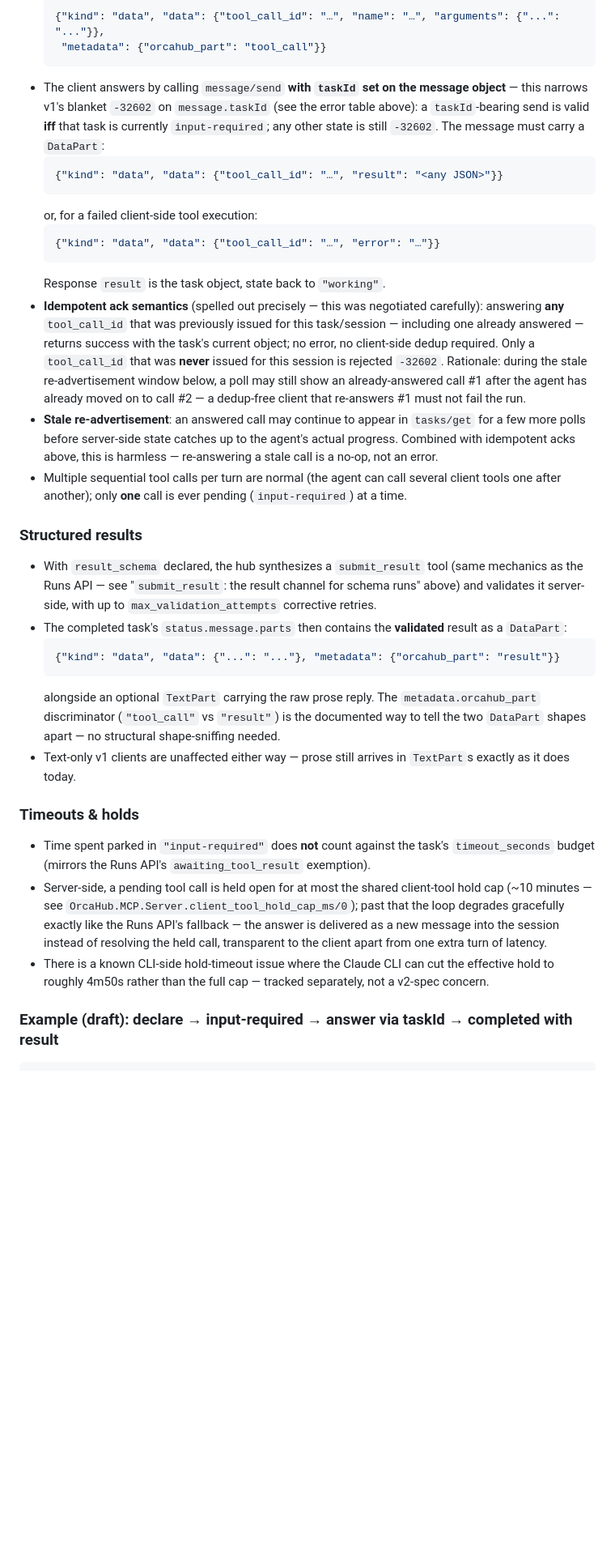
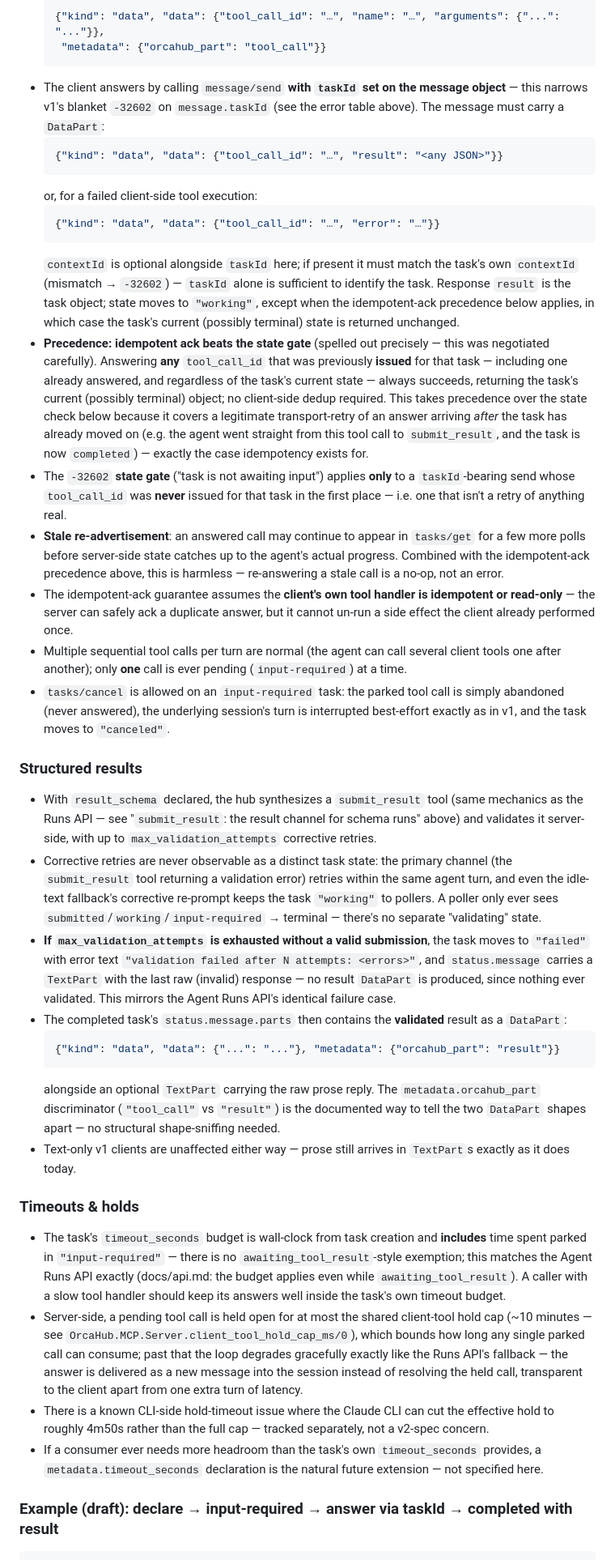
Before and after one commit to zingbretsen/orca_hub, a Markdown page: docs/a2a.md, the part around one of its changes. Shown at 81% size. Rendered like a GitHub page; blank space fills up the shorter version.

Commit message:
Revise A2A v2 draft per consumer review: timeout semantics, idempotency precedence, edge cases
Two blockers fixed: dropped the false input-required timeout exemption
(budget now matches v1 wall-clock semantics exactly), and reconciled the
taskId state gate with idempotent-ack precedence so a legitimate
transport-retry landing after the task has moved on no longer -32602s.
Also specs the exhausted-validation failure case, cancel-while-parked,
optional contextId on taskId sends, continuation rejection covering
max_validation_attempts alone, an idempotent-handler caveat, and an
updated -32602 error-table row.

OrcaHub-Session: 583eec86-dc31-49cc-b4b8-9a2a09006eab

````diff
--- a/docs/a2a.md
+++ b/docs/a2a.md
@@ -313,9 +316,7 @@ in principle call its own `/a2a` endpoint, or another OrcaHub instance's.
   ```
 - The client answers by calling `message/send` **with `taskId` set on the
   message object** — this narrows v1's blanket `-32602` on `message.taskId`
-  (see the error table above): a `taskId`-bearing send is valid **iff**
-  that task is currently `input-required`; any other state is still
-  `-32602`. The message must carry a `DataPart`:
+  (see the error table above). The message must carry a `DataPart`:
   ```json
   {"kind": "data", "data": {"tool_call_id": "…", "result": "<any JSON>"}}
   ```
@@ -323,23 +324,42 @@ in principle call its own `/a2a` endpoint, or another OrcaHub instance's.
   ```json
   {"kind": "data", "data": {"tool_call_id": "…", "error": "…"}}
   ```
-  Response `result` is the task object, state back to `"working"`.
-- **Idempotent ack semantics** (spelled out precisely — this was
-  negotiated carefully): answering **any** `tool_call_id` that was
-  previously issued for this task/session — including one already
-  answered — returns success with the task's current object; no error, no
-  client-side dedup required. Only a `tool_call_id` that was **never**
-  issued for this session is rejected `-32602`. Rationale: during the
-  stale re-advertisement window below, a poll may still show an
-  already-answered call #1 after the agent has already moved on to call
-  #2 — a dedup-free client that re-answers #1 must not fail the run.
+  `contextId` is optional alongside `taskId` here; if present it must
+  match the task's own `contextId` (mismatch → `-32602`) — `taskId` alone
+  is sufficient to identify the task. Response `result` is the task
+  object; state moves to `"working"`, except when the idempotent-ack
+  precedence below applies, in which case the task's current (possibly
+  terminal) state is returned unchanged.
+- **Precedence: idempotent ack beats the state gate** (spelled out
+  precisely — this was negotiated carefully). Answering **any**
+  `tool_call_id` that was previously **issued** for that task — including
+  one already answered, and regardless of the task's current state —
+  always succeeds, returning the task's current (possibly terminal)
+  object; no client-side dedup required. This takes precedence over the
+  state check below because it covers a legitimate transport-retry of an
+  answer arriving *after* the task has already moved on (e.g. the agent
+  went straight from this tool call to `submit_result`, and the task is
+  now `completed`) — exactly the case idempotency exists for.
+- The `-32602` **state gate** ("task is not awaiting input") applies
+  **only** to a `taskId`-bearing send whose `tool_call_id` was **never**
+  issued for that task in the first place — i.e. one that isn't a retry
+  of anything real.
 - **Stale re-advertisement**: an answered call may continue to appear in
   `tasks/get` for a few more polls before server-side state catches up to
-  the agent's actual progress. Combined with idempotent acks above, this
-  is harmless — re-answering a stale call is a no-op, not an error.
+  the agent's actual progress. Combined with the idempotent-ack precedence
+  above, this is harmless — re-answering a stale call is a no-op, not an
+  error.
+- The idempotent-ack guarantee assumes the **client's own tool handler is
+  idempotent or read-only** — the server can safely ack a duplicate
+  answer, but it cannot un-run a side effect the client already performed
+  once.
 - Multiple sequential tool calls per turn are normal (the agent can call
   several client tools one after another); only **one** call is ever
   pending (`input-required`) at a time.
+- `tasks/cancel` is allowed on an `input-required` task: the parked tool
+  call is simply abandoned (never answered), the underlying session's
+  turn is interrupted best-effort exactly as in v1, and the task moves to
+  `"canceled"`.
 
 ### Structured results
 
@@ -347,6 +367,18 @@ in principle call its own `/a2a` endpoint, or another OrcaHub instance's.
   tool (same mechanics as the Runs API — see "`submit_result`: the result
   channel for schema runs" above) and validates it server-side, with up to
   `max_validation_attempts` corrective retries.
+- Corrective retries are never observable as a distinct task state: the
+  primary channel (the `submit_result` tool returning a validation error)
+  retries within the same agent turn, and even the idle-text fallback's
+  corrective re-prompt keeps the task `"working"` to pollers. A poller
+  only ever sees `submitted`/`working`/`input-required` → terminal —
+  there's no separate "validating" state.
+- **If `max_validation_attempts` is exhausted without a valid
+  submission**, the task moves to `"failed"` with error text
+  `"validation failed after N attempts: <errors>"`, and `status.message`
+  carries a `TextPart` with the last raw (invalid) response — no result
+  `DataPart` is produced, since nothing ever validated. This mirrors the
+  Agent Runs API's identical failure case.
 - The completed task's `status.message.parts` then contains the
   **validated** result as a `DataPart`:
   ```json
@@ -361,19 +393,26 @@ in principle call its own `/a2a` endpoint, or another OrcaHub instance's.
 
 ### Timeouts & holds
 
-- Time spent parked in `"input-required"` does **not** count against the
-  task's `timeout_seconds` budget (mirrors the Runs API's
-  `awaiting_tool_result` exemption).
+- The task's `timeout_seconds` budget is wall-clock from task creation and
+  **includes** time spent parked in `"input-required"` — there is no
+  `awaiting_tool_result`-style exemption; this matches the Agent Runs API
+  exactly (docs/api.md: the budget applies even while
+  `awaiting_tool_result`). A caller with a slow tool handler should keep
+  its answers well inside the task's own timeout budget.
 - Server-side, a pending tool call is held open for at most the shared
   client-tool hold cap (~10 minutes — see
-  `OrcaHub.MCP.Server.client_tool_hold_cap_ms/0`); past that the loop
-  degrades gracefully exactly like the Runs API's fallback — the answer is
+  `OrcaHub.MCP.Server.client_tool_hold_cap_ms/0`), which bounds how long
+  any single parked call can consume; past that the loop degrades
+  gracefully exactly like the Runs API's fallback — the answer is
   delivered as a new message into the session instead of resolving the
   held call, transparent to the client apart from one extra turn of
   latency.
 - There is a known CLI-side hold-timeout issue where the Claude CLI can
   cut the effective hold to roughly 4m50s rather than the full cap —
   tracked separately, not a v2-spec concern.
+- If a consumer ever needs more headroom than the task's own
+  `timeout_seconds` provides, a `metadata.timeout_seconds` declaration is
+  the natural future extension — not specified here.
 
 ### Example (draft): declare → input-required → answer via taskId → completed with result
 
````
Also changed, not shown: other parts of docs/a2a.md (+11 -8 lines).
